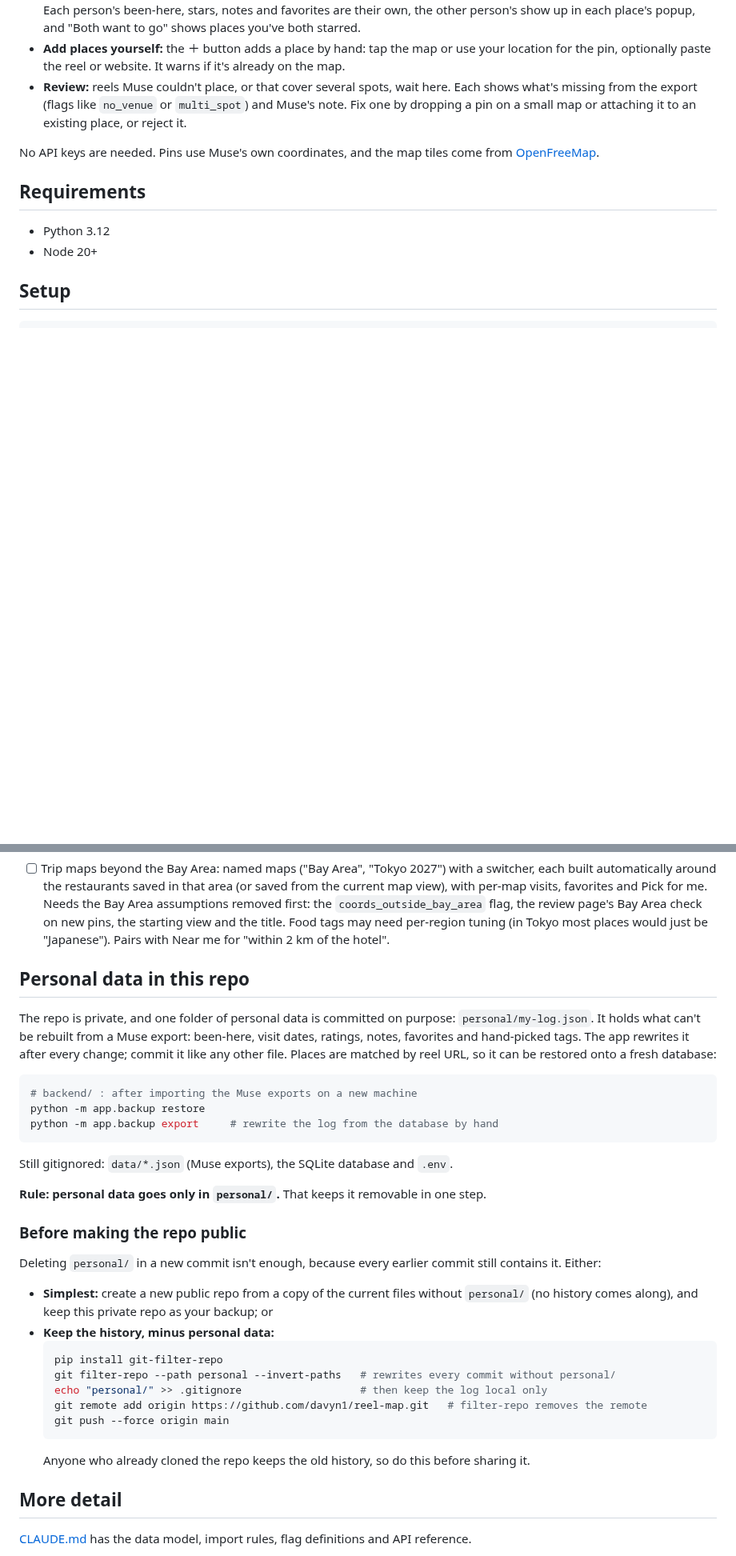
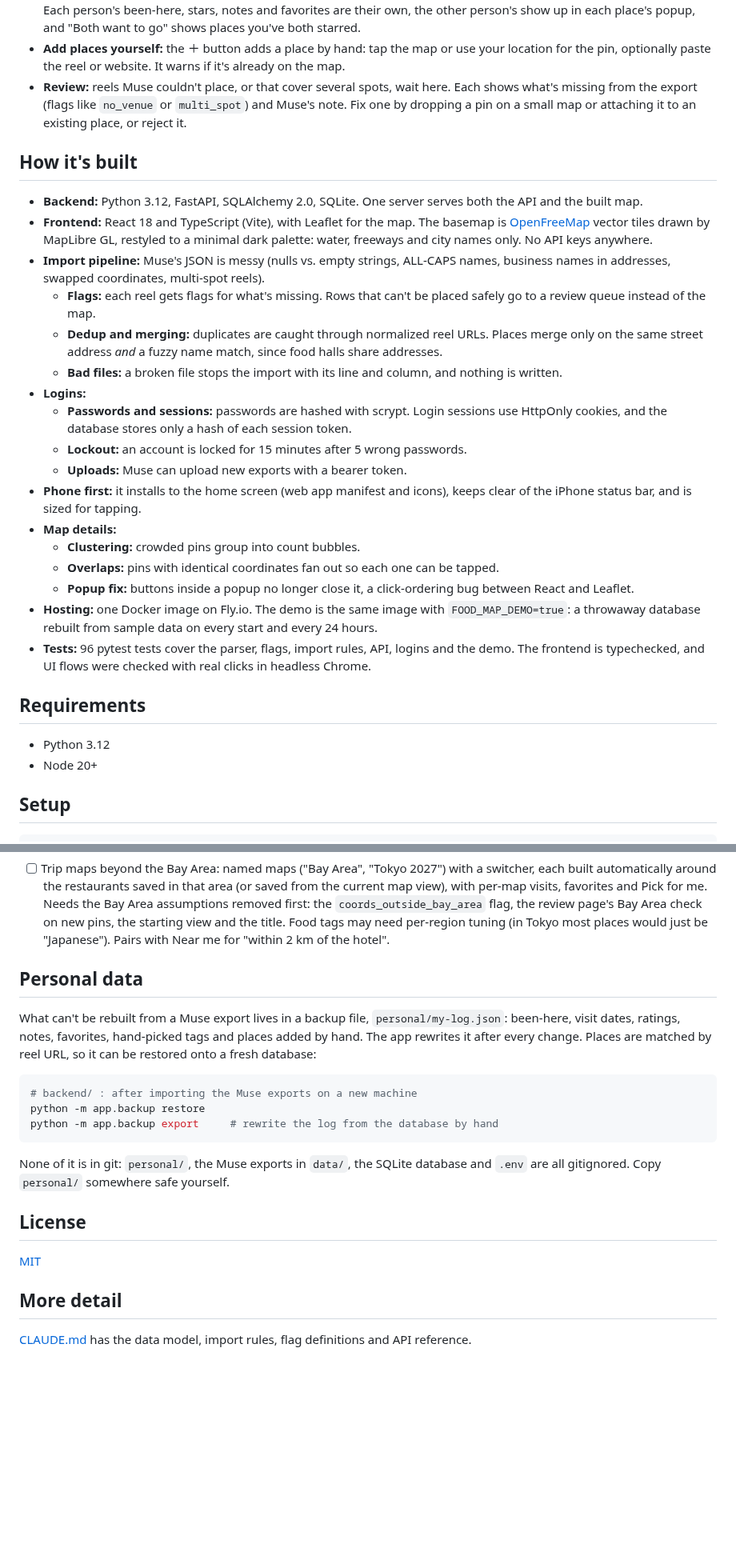
Before and after one commit to davyn1/reel-map, a Markdown page: README.md, 2 parts joined by grey strips. Shown at 80% size. GitHub-like rendering; blank space fills up the shorter version.

````diff
--- a/README.md
+++ b/README.md
@@ -11,7 +19,25 @@ Saved reels are exported by Meta's Muse AI as JSON, imported into SQLite, and sh
 - **Add places yourself:** the ＋ button adds a place by hand: tap the map or use your location for the pin, optionally paste the reel or website. It warns if it's already on the map.
 - **Review:** reels Muse couldn't place, or that cover several spots, wait here. Each shows what's missing from the export (flags like `no_venue` or `multi_spot`) and Muse's note. Fix one by dropping a pin on a small map or attaching it to an existing place, or reject it.
 
-No API keys are needed. Pins use Muse's own coordinates, and the map tiles come from [OpenFreeMap](https://openfreemap.org).
+## How it's built
+
+- **Backend:** Python 3.12, FastAPI, SQLAlchemy 2.0, SQLite. One server serves both the API and the built map.
+- **Frontend:** React 18 and TypeScript (Vite), with Leaflet for the map. The basemap is [OpenFreeMap](https://openfreemap.org) vector tiles drawn by MapLibre GL, restyled to a minimal dark palette: water, freeways and city names only. No API keys anywhere.
+- **Import pipeline:** Muse's JSON is messy (nulls vs. empty strings, ALL-CAPS names, business names in addresses, swapped coordinates, multi-spot reels).
+  - **Flags:** each reel gets flags for what's missing. Rows that can't be placed safely go to a review queue instead of the map.
+  - **Dedup and merging:** duplicates are caught through normalized reel URLs. Places merge only on the same street address *and* a fuzzy name match, since food halls share addresses.
+  - **Bad files:** a broken file stops the import with its line and column, and nothing is written.
+- **Logins:**
+  - **Passwords and sessions:** passwords are hashed with scrypt. Login sessions use HttpOnly cookies, and the database stores only a hash of each session token.
+  - **Lockout:** an account is locked for 15 minutes after 5 wrong passwords.
+  - **Uploads:** Muse can upload new exports with a bearer token.
+- **Phone first:** it installs to the home screen (web app manifest and icons), keeps clear of the iPhone status bar, and is sized for tapping.
+- **Map details:**
+  - **Clustering:** crowded pins group into count bubbles.
+  - **Overlaps:** pins with identical coordinates fan out so each one can be tapped.
+  - **Popup fix:** buttons inside a popup no longer close it, a click-ordering bug between React and Leaflet.
+- **Hosting:** one Docker image on Fly.io. The demo is the same image with `FOOD_MAP_DEMO=true`: a throwaway database rebuilt from sample data on every start and every 24 hours.
+- **Tests:** 96 pytest tests cover the parser, flags, import rules, API, logins and the demo. The frontend is typechecked, and UI flows were checked with real clicks in headless Chrome.
 
 ## Requirements
 
@@ -136,9 +165,9 @@ cd frontend && npm run typecheck
 **Someday** (bigger ideas, not planned yet)
 - [ ] Trip maps beyond the Bay Area: named maps ("Bay Area", "Tokyo 2027") with a switcher, each built automatically around the restaurants saved in that area (or saved from the current map view), with per-map visits, favorites and Pick for me. Needs the Bay Area assumptions removed first: the `coords_outside_bay_area` flag, the review page's Bay Area check on new pins, the starting view and the title. Food tags may need per-region tuning (in Tokyo most places would just be "Japanese"). Pairs with Near me for "within 2 km of the hotel".
 
-## Personal data in this repo
+## Personal data
 
-The repo is private, and one folder of personal data is committed on purpose: `personal/my-log.json`. It holds what can't be rebuilt from a Muse export: been-here, visit dates, ratings, notes, favorites and hand-picked tags. The app rewrites it after every change; commit it like any other file. Places are matched by reel URL, so it can be restored onto a fresh database:
+What can't be rebuilt from a Muse export lives in a backup file, `personal/my-log.json`: been-here, visit dates, ratings, notes, favorites, hand-picked tags and places added by hand. The app rewrites it after every change. Places are matched by reel URL, so it can be restored onto a fresh database:
 
 ```bash
 # backend/ : after importing the Muse exports on a new machine
@@ -146,24 +175,11 @@ python -m app.backup restore
 python -m app.backup export     # rewrite the log from the database by hand
 ```
 
-Still gitignored: `data/*.json` (Muse exports), the SQLite database and `.env`.
+None of it is in git: `personal/`, the Muse exports in `data/`, the SQLite database and `.env` are all gitignored. Copy `personal/` somewhere safe yourself.
 
-**Rule: personal data goes only in `personal/`.** That keeps it removable in one step.
+## License
 
-### Before making the repo public
-
-Deleting `personal/` in a new commit isn't enough, because every earlier commit still contains it. Either:
-
-- **Simplest:** create a new public repo from a copy of the current files without `personal/` (no history comes along), and keep this private repo as your backup; or
-- **Keep the history, minus personal data:**
-  ```bash
-  pip install git-filter-repo
-  git filter-repo --path personal --invert-paths   # rewrites every commit without personal/
-  echo "personal/" >> .gitignore                   # then keep the log local only
-  git remote add origin https://github.com/davyn1/reel-map.git   # filter-repo removes the remote
-  git push --force origin main
-  ```
-  Anyone who already cloned the repo keeps the old history, so do this before sharing it.
+[MIT](LICENSE)
 
 ## More detail
 
````
Also changed, not shown: other parts of README.md (+18 -7 lines), CLAUDE.md (+8 -5 lines), docs/screenshots/map-phone.png (added), docs/screenshots/popup-desktop.png (added), docs/screenshots/review-phone.png (added), 3 other files.
